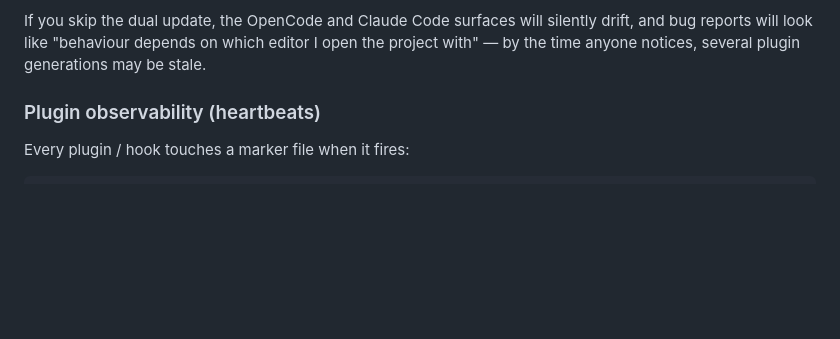
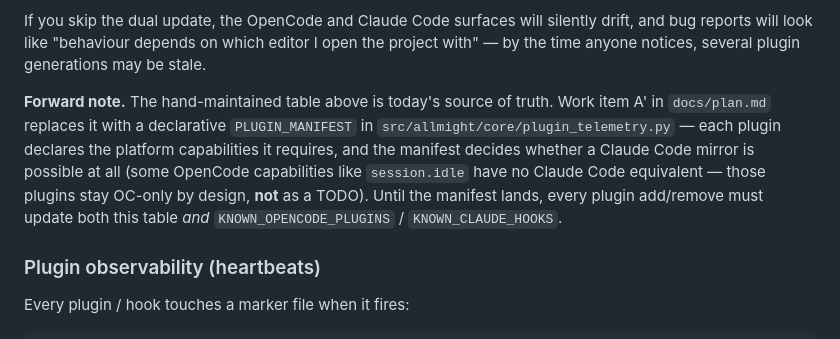
Before and after one commit to tl32rodan/All-Might, a Markdown page: CLAUDE.md, the part around one of its changes. Rendered like a GitHub page; blank space fills up the shorter version.

```diff
--- a/CLAUDE.md
+++ b/CLAUDE.md
@@ -273,6 +318,17 @@ If you skip the dual update, the OpenCode and Claude Code surfaces
 will silently drift, and bug reports will look like "behaviour
 depends on which editor I open the project with" — by the time
 anyone notices, several plugin generations may be stale.
+
+**Forward note.** The hand-maintained table above is today's source
+of truth. Work item A' in `docs/plan.md` replaces it with a
+declarative `PLUGIN_MANIFEST` in
+`src/allmight/core/plugin_telemetry.py` — each plugin declares the
+platform capabilities it requires, and the manifest decides whether
+a Claude Code mirror is possible at all (some OpenCode capabilities
+like `session.idle` have no Claude Code equivalent — those plugins
+stay OC-only by design, **not** as a TODO). Until the manifest
+lands, every plugin add/remove must update both this table *and*
+`KNOWN_OPENCODE_PLUGINS` / `KNOWN_CLAUDE_HOOKS`.
 
 ### Plugin observability (heartbeats)
 
```
Also changed, not shown: other parts of CLAUDE.md (+45 -0 lines).
